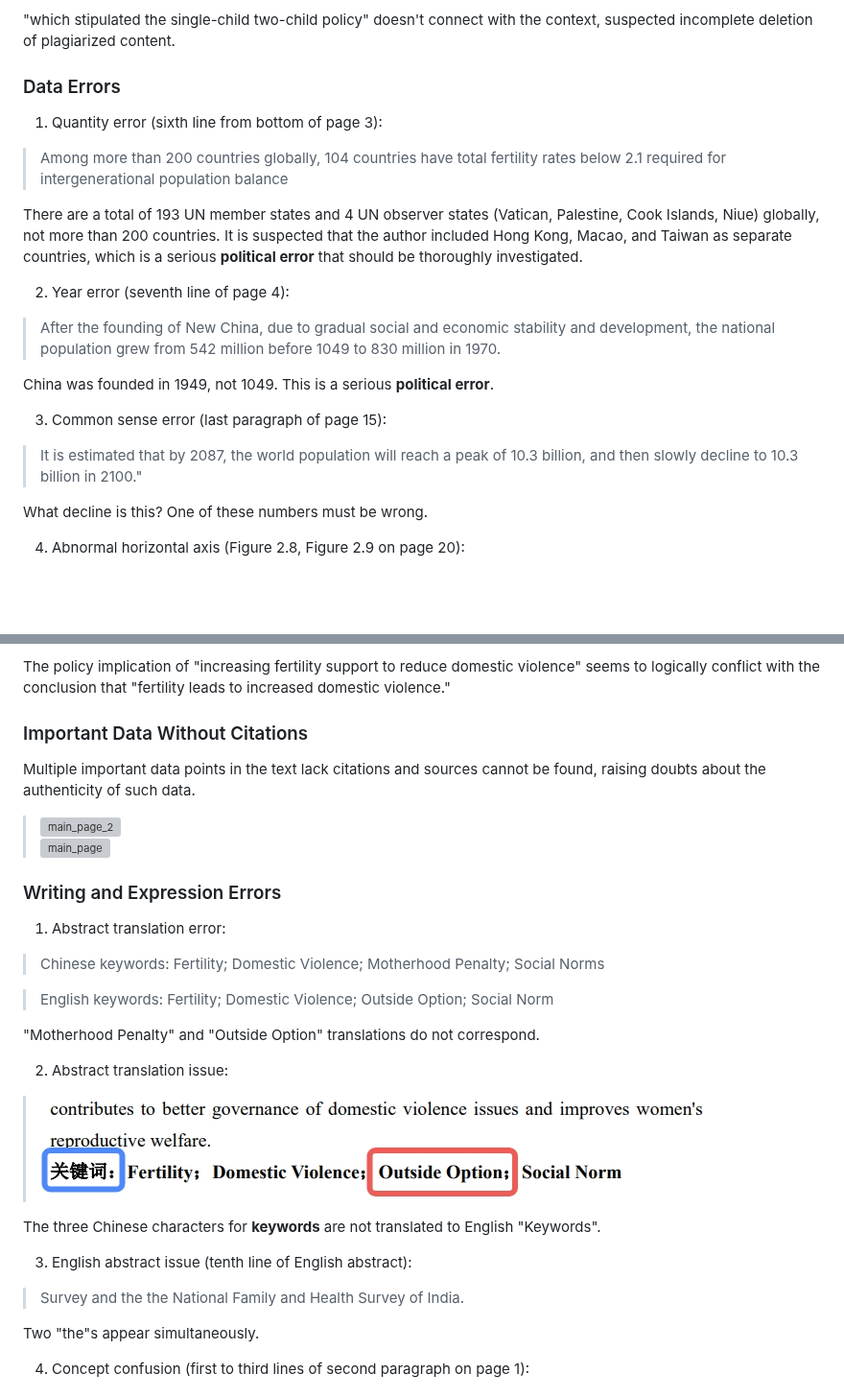
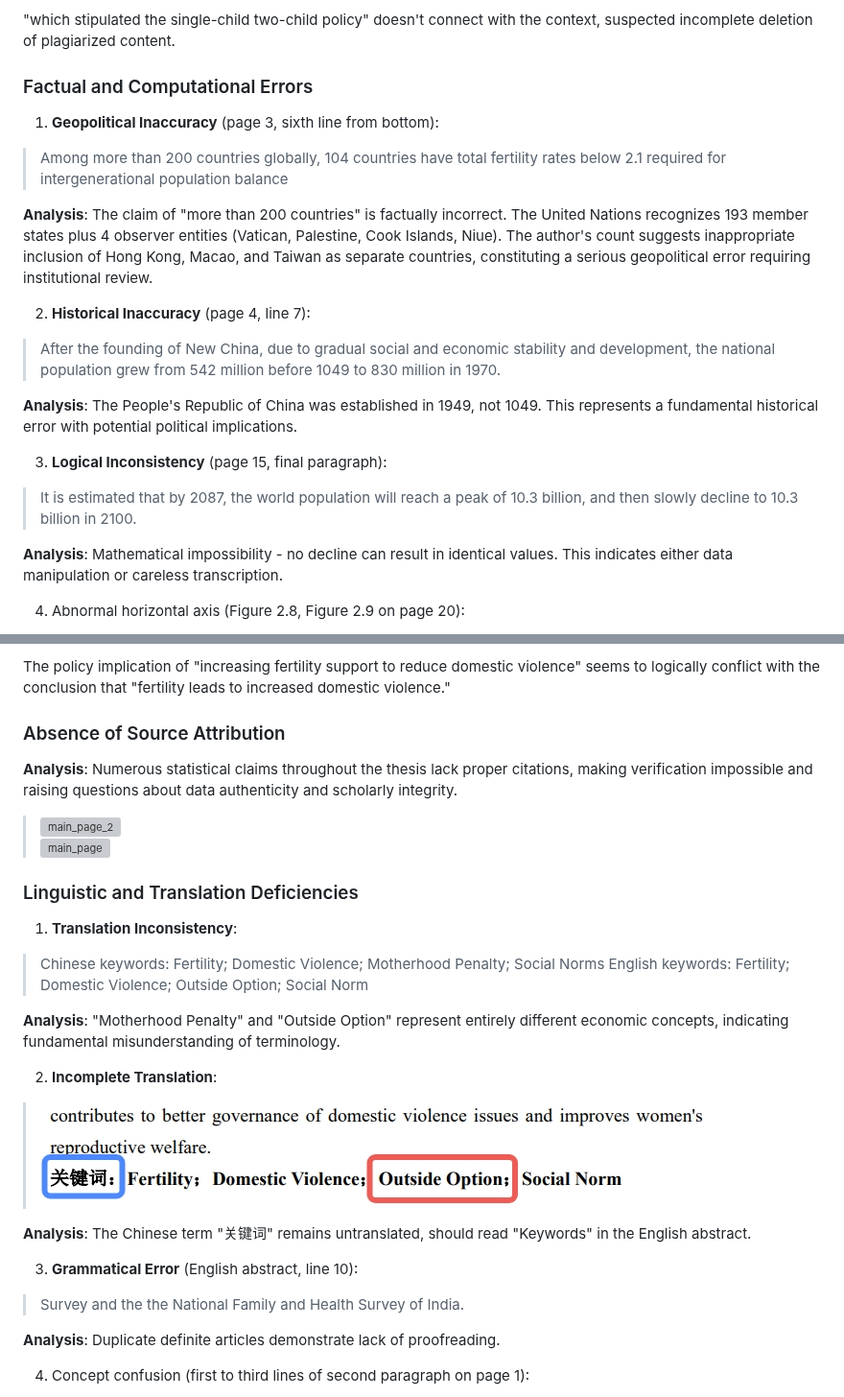
Before and after one commit to zouzhekang/YJYpaper, a Markdown page: README.md, 2 parts joined by grey strips. Shown at 96% size. GitHub-like rendering; blank space fills up the shorter version; grey boxes are pictures that could not be loaded.

Commit message:
translation overhaul

```diff
--- a/README.md
+++ b/README.md
@@ -893,25 +893,25 @@ Suspected plagiarism from the paper He Hui, Wang Linglin. India's Practice and E
 
 "which stipulated the single-child two-child policy" doesn't connect with the context, suspected incomplete deletion of plagiarized content.
 
-### Data Errors
-
-1. Quantity error (sixth line from bottom of page 3):
+### Factual and Computational Errors
+
+1. **Geopolitical Inaccuracy** (page 3, sixth line from bottom):
 
 >Among more than 200 countries globally, 104 countries have total fertility rates below 2.1 required for intergenerational population balance
 
-There are a total of 193 UN member states and 4 UN observer states (Vatican, Palestine, Cook Islands, Niue) globally, not more than 200 countries. It is suspected that the author included Hong Kong, Macao, and Taiwan as separate countries, which is a serious **political error** that should be thoroughly investigated.
-
-2. Year error (seventh line of page 4):
+**Analysis**: The claim of "more than 200 countries" is factually incorrect. The United Nations recognizes 193 member states plus 4 observer entities (Vatican, Palestine, Cook Islands, Niue). The author's count suggests inappropriate inclusion of Hong Kong, Macao, and Taiwan as separate countries, constituting a serious geopolitical error requiring institutional review.
+
+2. **Historical Inaccuracy** (page 4, line 7):
 
 >After the founding of New China, due to gradual social and economic stability and development, the national population grew from 542 million before 1049 to 830 million in 1970.
 
-China was founded in 1949, not 1049. This is a serious **political error**.
-
-3. Common sense error (last paragraph of page 15):
-
->It is estimated that by 2087, the world population will reach a peak of 10.3 billion, and then slowly decline to 10.3 billion in 2100."
-
-What decline is this? One of these numbers must be wrong.
+**Analysis**: The People's Republic of China was established in 1949, not 1049. This represents a fundamental historical error with potential political implications.
+
+3. **Logical Inconsistency** (page 15, final paragraph):
+
+>It is estimated that by 2087, the world population will reach a peak of 10.3 billion, and then slowly decline to 10.3 billion in 2100.
+
+**Analysis**: Mathematical impossibility - no decline can result in identical values. This indicates either data manipulation or careless transcription.
 
 4. Abnormal horizontal axis (Figure 2.8, Figure 2.9 on page 20):
 
@@ -1038,33 +1036,32 @@ Section 7.2 Policy Implications, fourth point:
 
 The policy implication of "increasing fertility support to reduce domestic violence" seems to logically conflict with the conclusion that "fertility leads to increased domestic violence."
 
-### Important Data Without Citations
-
-Multiple important data points in the text lack citations and sources cannot be found, raising doubts about the authenticity of such data.
+### Absence of Source Attribution
+
+**Analysis**: Numerous statistical claims throughout the thesis lack proper citations, making verification impossible and raising questions about data authenticity and scholarly integrity.
 
 >![main_page_2](./pic/data_no_citation_1.jpg)
 ![main_page](./pic/data_no_citation_2.jpg)
 
-### Writing and Expression Errors
-
-1. Abstract translation error:
+### Linguistic and Translation Deficiencies
+
+1. **Translation Inconsistency**:
 >Chinese keywords: Fertility; Domestic Violence; Motherhood Penalty; Social Norms
-
 >English keywords: Fertility; Domestic Violence; Outside Option; Social Norm
 
-"Motherhood Penalty" and "Outside Option" translations do not correspond.
-
-2. Abstract translation issue:
+**Analysis**: "Motherhood Penalty" and "Outside Option" represent entirely different economic concepts, indicating fundamental misunderstanding of terminology.
+
+2. **Incomplete Translation**:
 
 >![en_abstract](./pic/zhaiyao.jpeg)
 
-The three Chinese characters for **keywords** are not translated to English "Keywords".
-
-3. English abstract issue (tenth line of English abstract):
+**Analysis**: The Chinese term "关键词" remains untranslated, should read "Keywords" in the English abstract.
+
+3. **Grammatical Error** (English abstract, line 10):
 
 >Survey and the the National Family and Health Survey of India.
 
-Two "the"s appear simultaneously.
+**Analysis**: Duplicate definite articles demonstrate lack of proofreading.
 
 4. Concept confusion (first to third lines of second paragraph on page 1):
 
```
Also changed, not shown: other parts of README.md (+73 -74 lines).
